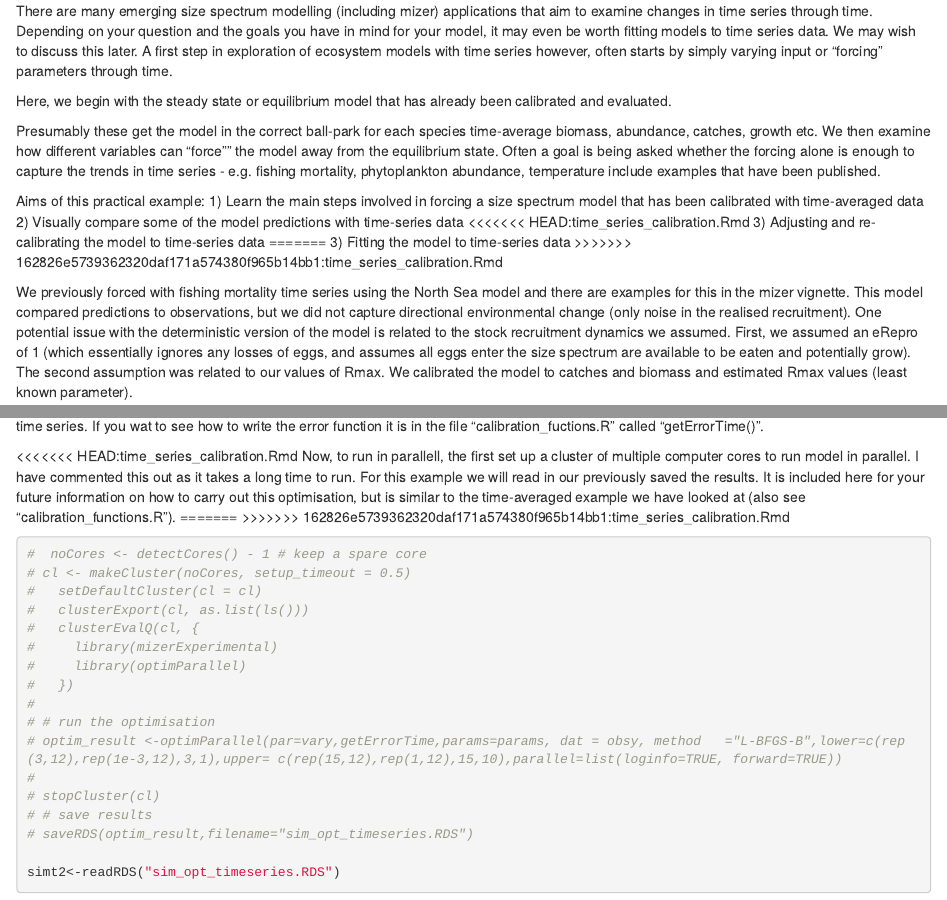
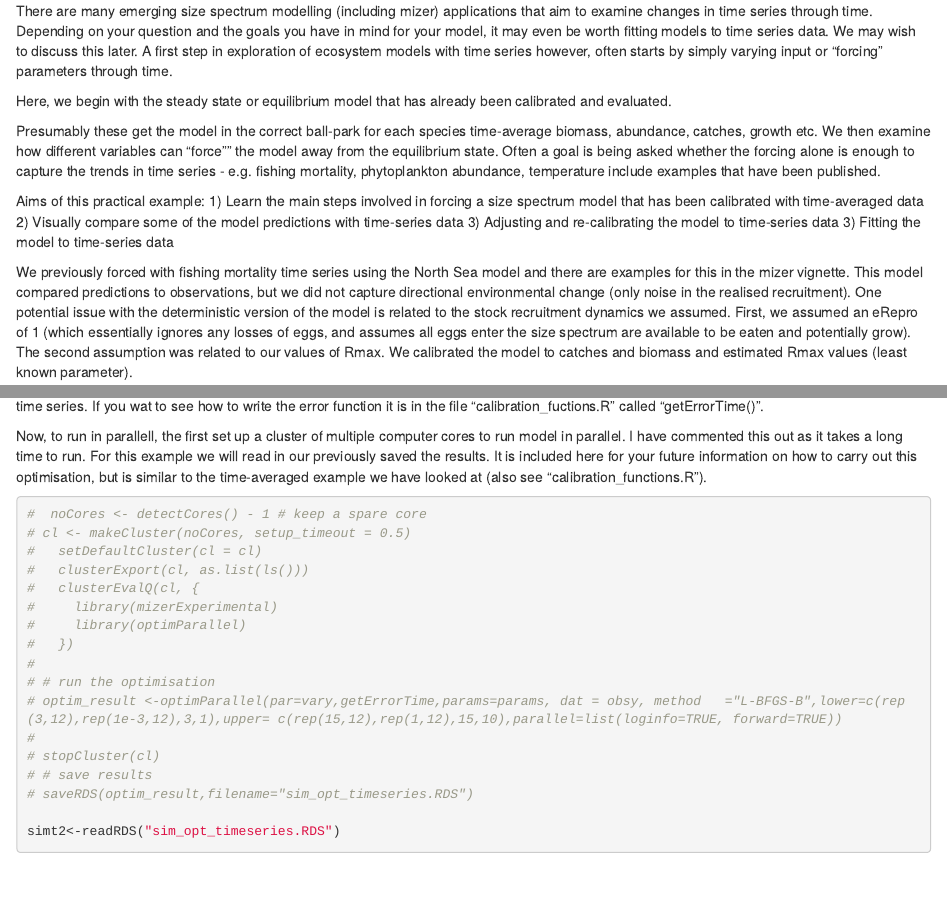
Before and after one commit to juliablanchard/nsea_calibration, an R Markdown document (time_series_calibration.Rmd): the page in a window 1100 px wide, from 190 px down, and a second part further down, joined at a grey line. Rendered offline with R 4.5, knitr and Pandoc, with nearby package versions; some code elsewhere in the file could not run offline.

Commit message:
Update time_series_calibration.Rmd

````diff
--- a/time_series_calibration.Rmd
+++ b/time_series_calibration.Rmd
@@ -19,11 +19,8 @@ Presumably these get the model in the correct ball-park for each species time-av
 Aims of this practical example:
 1) Learn the main steps involved in forcing a size spectrum model that has been calibrated with time-averaged data
 2) Visually compare some of the model predictions with time-series data
-<<<<<<< HEAD:time_series_calibration.Rmd
 3) Adjusting and re-calibrating the model to time-series data
-=======
 3) Fitting the model to time-series data
->>>>>>> 162826e5739362320daf171a574380f965b14bb1:time_series_calibration.Rmd
 
 
 We previously forced with fishing mortality time series using the North Sea model and there are examples for this in the mizer vignette. This model compared predictions to observations, but we did not capture directional environmental change (only noise in the realised recruitment). One potential issue with the deterministic version of the  model is related to the stock recruitment dynamics we assumed. First, we assumed an eRepro of 1 (which essentially ignores any losses of eggs, and assumes all eggs enter the size spectrum are available to be eaten and potentially grow). The second assumption was related to our values of Rmax. We calibrated the model to catches and biomass and estimated Rmax values (least known parameter).
@@ -178,10 +175,7 @@ vary<-c(log10(simt@params@species_params$R_max),simt@params@species_params$erepr
 
 We will pass this function to  optimParallel to estimate the lowest sum of squared errors between the observed and modelled catches for all species' time series. If you wat to see how to write the error function it is in the file "calibration_fuctions.R" called "getErrorTime()".
 
-<<<<<<< HEAD:time_series_calibration.Rmd
 Now, to run in parallell, the first set up a cluster of multiple computer cores to run model in parallel. I have commented this out as it takes a long time to run. For this example we will read in our previously saved the results. It is included here for your future information on how to carry out this optimisation, but is similar to the time-averaged example we have looked at (also see "calibration_functions.R").
-=======
->>>>>>> 162826e5739362320daf171a574380f965b14bb1:time_series_calibration.Rmd
 
 ```{r}
 #  noCores <- detectCores() - 1 # keep a spare core
````
Also changed, not shown: time_series_calibration.Rmd (5 more changed lines).
